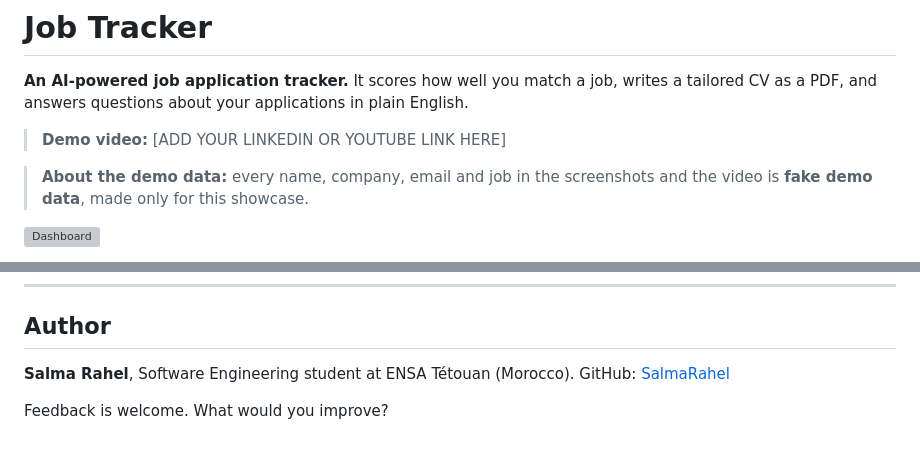
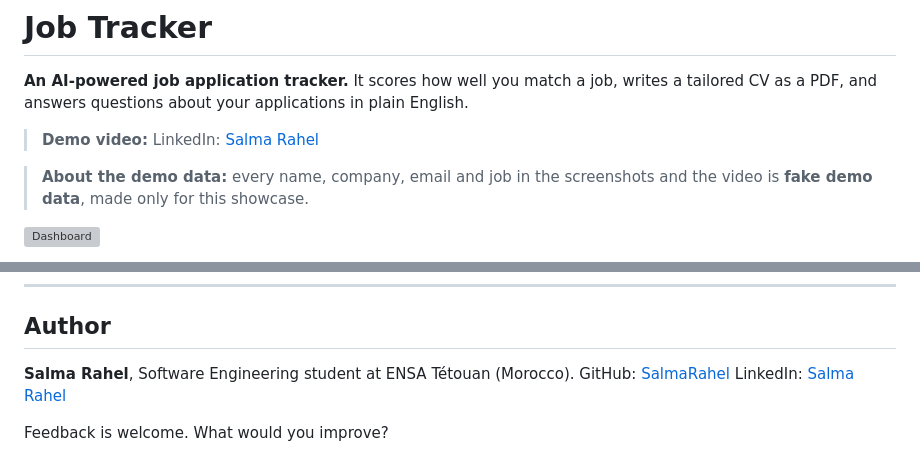
Before and after one commit to SalmaRahel/job-tracker, a Markdown page: README.md, 2 parts joined by grey strips. GitHub-like rendering; grey boxes are pictures that could not be loaded.

Commit message:
Update demo video link and author information
Updated demo video link and added LinkedIn profile.

```diff
--- a/README.md
+++ b/README.md
@@ -2,7 +2,7 @@
 
 **An AI-powered job application tracker.** It scores how well you match a job, writes a tailored CV as a PDF, and answers questions about your applications in plain English.
 
-> **Demo video:** [ADD YOUR LINKEDIN OR YOUTUBE LINK HERE]
+> **Demo video:** LinkedIn: [Salma Rahel](https://www.linkedin.com/in/salma-r-7b0716290)
 
 > **About the demo data:** every name, company, email and job in the screenshots and the video is **fake demo data**, made only for this showcase.
 
@@ -162,5 +162,6 @@ Database migrations run automatically on start. See [DEPLOY.md](DEPLOY.md) for l
 
 **Salma Rahel**, Software Engineering student at ENSA Tétouan (Morocco).
 GitHub: [SalmaRahel](https://github.com/SalmaRahel)
+LinkedIn: [Salma Rahel](https://www.linkedin.com/in/salma-r-7b0716290)
 
 Feedback is welcome. What would you improve?
```
